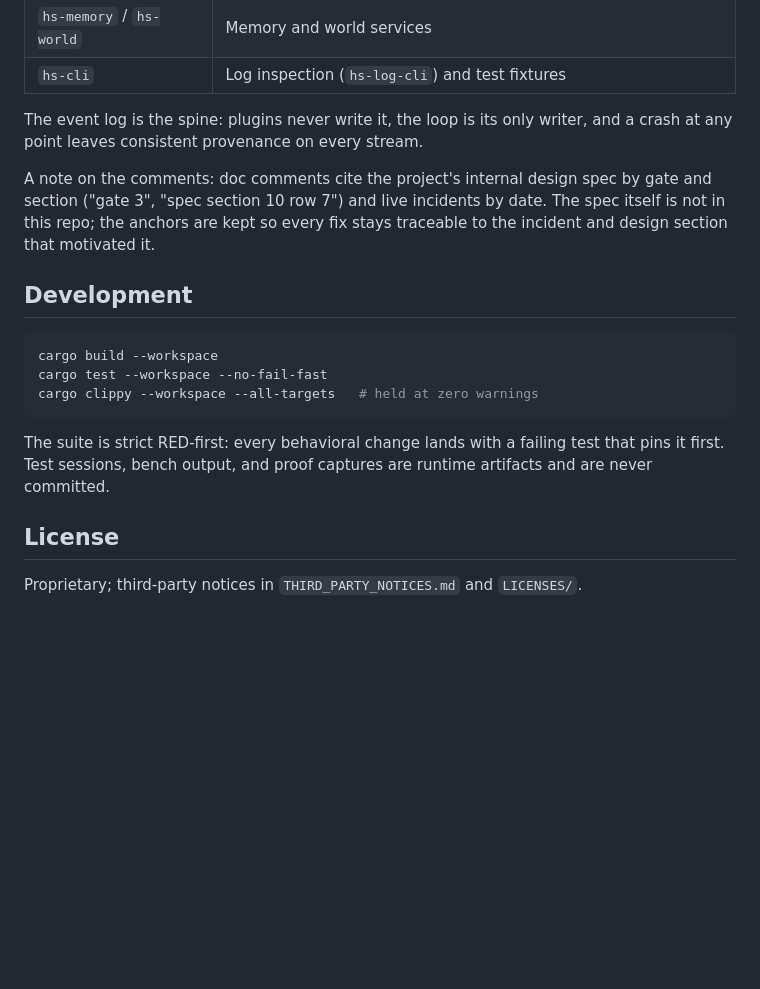
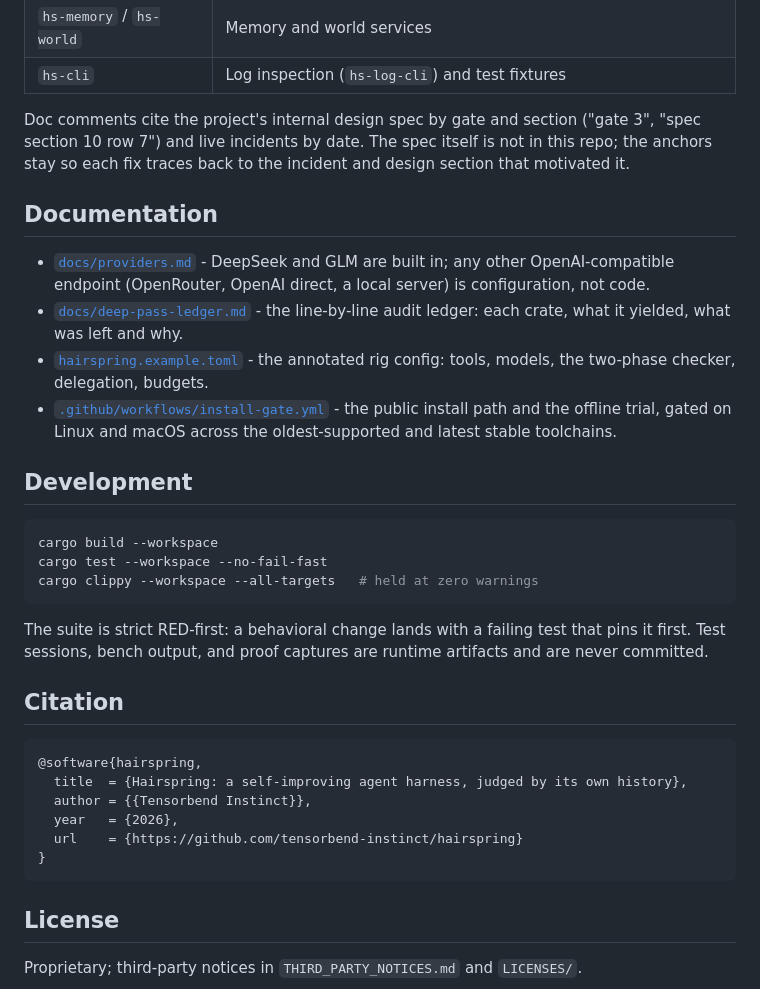
Before and after one commit to tensorbend-instinct/hairspring, a Markdown page: README.md, the part around one of its changes. GitHub-like rendering; blank space fills up the shorter version.

````diff
--- a/README.md
+++ b/README.md
@@ -162,15 +145,17 @@ different providers file. The critic uses the mission model by default;
 | `hs-memory` / `hs-world` | Memory and world services |
 | `hs-cli` | Log inspection (`hs-log-cli`) and test fixtures |
 
-The event log is the spine: plugins never write it, the loop is its only
-writer, and a crash at any point leaves consistent provenance on every
-stream.
+Doc comments cite the project's internal design spec by gate and
+section ("gate 3", "spec section 10 row 7") and live incidents by
+date. The spec itself is not in this repo; the anchors stay so each
+fix traces back to the incident and design section that motivated it.
 
-A note on the comments: doc comments cite the project's internal design
-spec by gate and section ("gate 3", "spec section 10 row 7") and live
-incidents by date. The spec itself is not in this repo; the anchors are
-kept so every fix stays traceable to the incident and design section that
-motivated it.
+## Documentation
+
+- [`docs/providers.md`](docs/providers.md) - DeepSeek and GLM are built in; any other OpenAI-compatible endpoint (OpenRouter, OpenAI direct, a local server) is configuration, not code.
+- [`docs/deep-pass-ledger.md`](docs/deep-pass-ledger.md) - the line-by-line audit ledger: each crate, what it yielded, what was left and why.
+- [`hairspring.example.toml`](hairspring.example.toml) - the annotated rig config: tools, models, the two-phase checker, delegation, budgets.
+- [`.github/workflows/install-gate.yml`](.github/workflows/install-gate.yml) - the public install path and the offline trial, gated on Linux and macOS across the oldest-supported and latest stable toolchains.
 
 ## Development
 
@@ -180,9 +165,20 @@ cargo test --workspace --no-fail-fast
 cargo clippy --workspace --all-targets   # held at zero warnings
 ```
 
-The suite is strict RED-first: every behavioral change lands with a failing
-test that pins it first. Test sessions, bench output, and proof captures are
-runtime artifacts and are never committed.
+The suite is strict RED-first: a behavioral change lands with a failing
+test that pins it first. Test sessions, bench output, and proof
+captures are runtime artifacts and are never committed.
+
+## Citation
+
+```bibtex
+@software{hairspring,
+  title  = {Hairspring: a self-improving agent harness, judged by its own history},
+  author = {{Tensorbend Instinct}},
+  year   = {2026},
+  url    = {https://github.com/tensorbend-instinct/hairspring}
+}
+```
 
 ## License
 
````
Also changed, not shown: other parts of README.md (+62 -79 lines), docs/providers.md (added, +53 -0 lines), docs/assets/system.png (added), docs/deep-pass-ledger.md (renamed from deep-pass-ledger.md), 2 other files.
